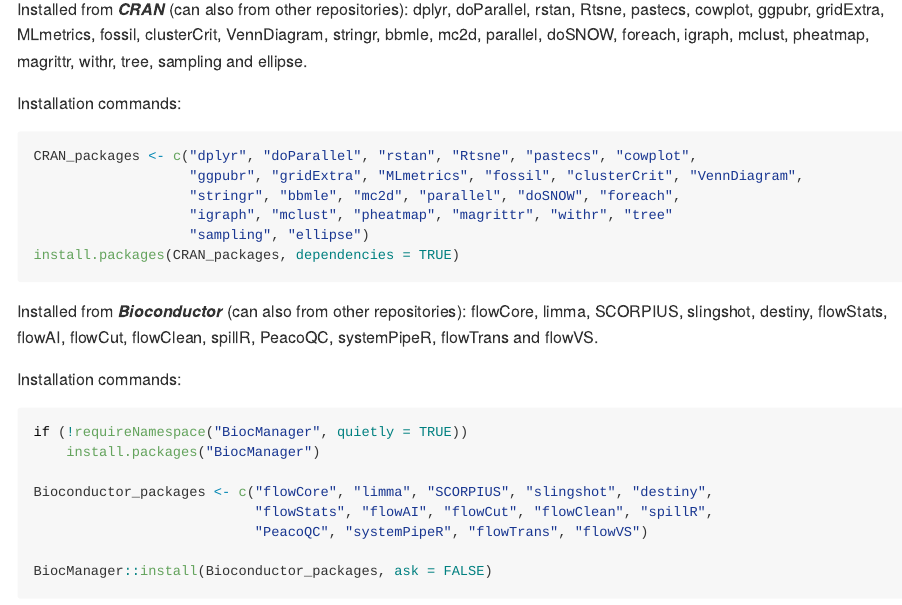
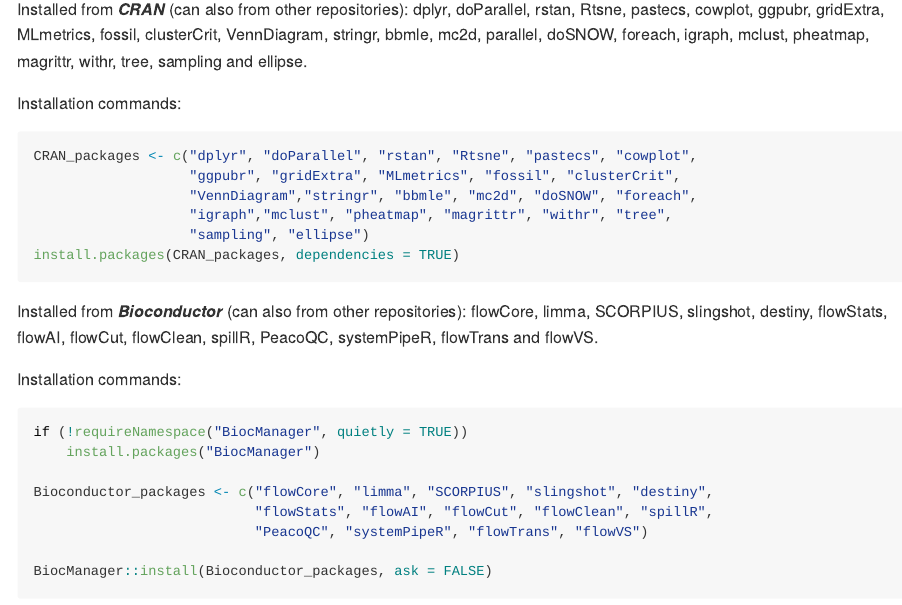
Before and after one commit to idrblab/ANPELA, an R Markdown document (README.Rmd): the page in a window 1100 px wide, from 2540 px down. The pictures show the output file README.md that the author committed with the source, drawn offline in the style of GitHub; badge pictures from the web are left out.

Commit message:
README update

````diff
--- a/README.Rmd
+++ b/README.Rmd
@@ -104,9 +103,9 @@
 
 ```{r CRAN, eval = FALSE}
 CRAN_packages <- c("dplyr", "doParallel", "rstan", "Rtsne", "pastecs", "cowplot",
-                   "ggpubr", "gridExtra", "MLmetrics", "fossil", "clusterCrit", "VennDiagram",
-                   "stringr", "bbmle", "mc2d", "parallel", "doSNOW", "foreach",
-                   "igraph", "mclust", "pheatmap", "magrittr", "withr", "tree"
+                   "ggpubr", "gridExtra", "MLmetrics", "fossil", "clusterCrit",
+                   "VennDiagram","stringr", "bbmle", "mc2d", "doSNOW", "foreach",
+                   "igraph","mclust", "pheatmap", "magrittr", "withr", "tree",
                    "sampling", "ellipse")
 install.packages(CRAN_packages, dependencies = TRUE)
 ```
````
Also changed, not shown: README.md, README.Rmd (3 more changed lines).
